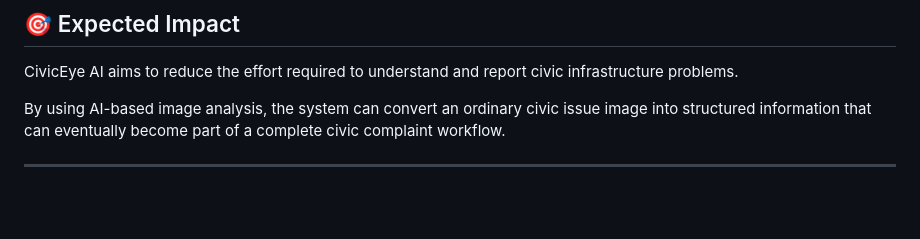
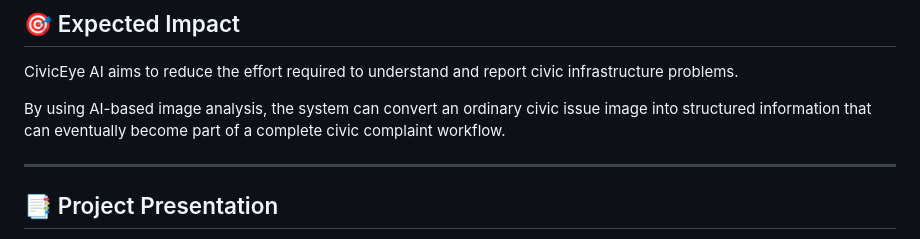
Before and after one commit to abhishekp1428-wq/CivicEye-AI-HackMatrix2026, a Markdown page: README.md, the part around one of its changes. Rendered like a GitHub page; blank space fills up the shorter version.

```diff
--- a/README.md
+++ b/README.md
@@ -297,4 +297,5 @@ CivicEye AI aims to reduce the effort required to understand and report civic in
 By using AI-based image analysis, the system can convert an ordinary civic issue image into structured information that can eventually become part of a complete civic complaint workflow.
 
 ---
+## 📑 Project Presentation
 
```
Also changed, not shown: other parts of README.md (+1 -0 lines).
